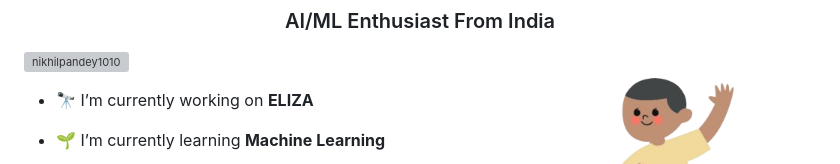
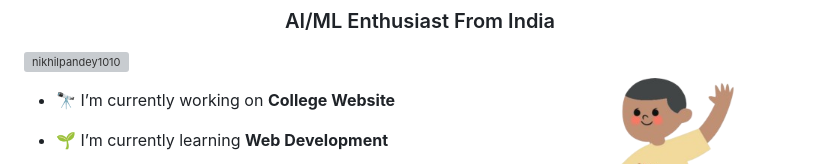
Before and after one commit to pandeynikhilone/pandeynikhilone, a Markdown page: README.md, the part around the change. Drawn GitHub-style; grey boxes are pictures that could not be loaded.

```diff
--- a/README.md
+++ b/README.md
@@ -4,9 +4,9 @@
 <img src="assets/svg/profile_/sideImage.png" align="right" width="300px" height="300px">
 <p align="left"> <img src="https://komarev.com/ghpvc/?username=nikhilpandey1010&label=Profile%20views&color=0e75b6&style=flat" alt="nikhilpandey1010" /> </p>
 
-- 🔭 I’m currently working on **ELIZA**
+- 🔭 I’m currently working on **College Website**
 
-- 🌱 I’m currently learning **Machine Learning**
+- 🌱 I’m currently learning **Web Development**
 
 - 📫 How to reach me: [pandeynikhilone@gmail.com](mailto:pandeynikhilone@gmail.com)
 
```
